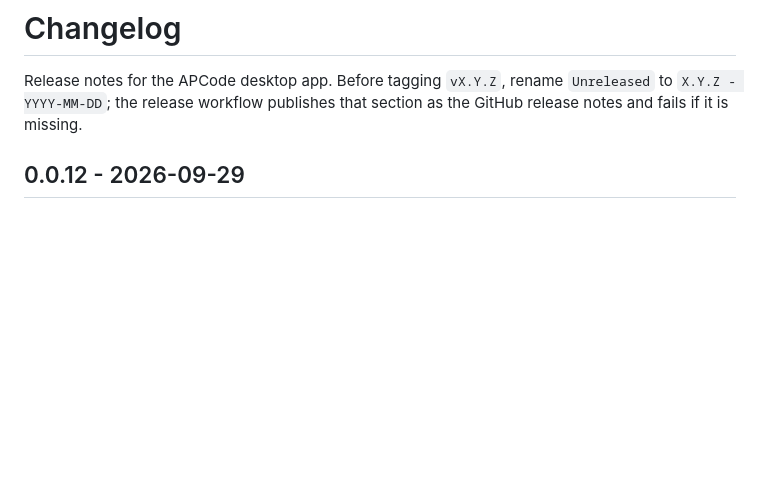
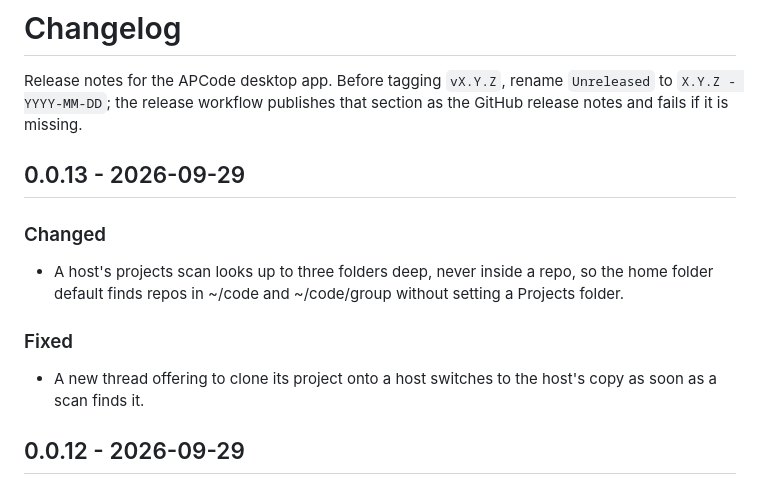
Before and after one commit to masmeert/code, a Markdown page: CHANGELOG.md, the part around the change. GitHub-like rendering; blank space fills up the shorter version.

Commit message:
Note the changes since 0.0.12 in the changelog

```diff
--- a/CHANGELOG.md
+++ b/CHANGELOG.md
@@ -1,6 +1,16 @@
 # Changelog
 
 Release notes for the APCode desktop app. Before tagging `vX.Y.Z`, rename `Unreleased` to `X.Y.Z - YYYY-MM-DD`; the release workflow publishes that section as the GitHub release notes and fails if it is missing.
+
+## 0.0.13 - 2026-09-29
+
+### Changed
+
+- A host's projects scan looks up to three folders deep, never inside a repo, so the home folder default finds repos in ~/code and ~/code/group without setting a Projects folder.
+
+### Fixed
+
+- A new thread offering to clone its project onto a host switches to the host's copy as soon as a scan finds it.
 
 ## 0.0.12 - 2026-09-29
 
```
